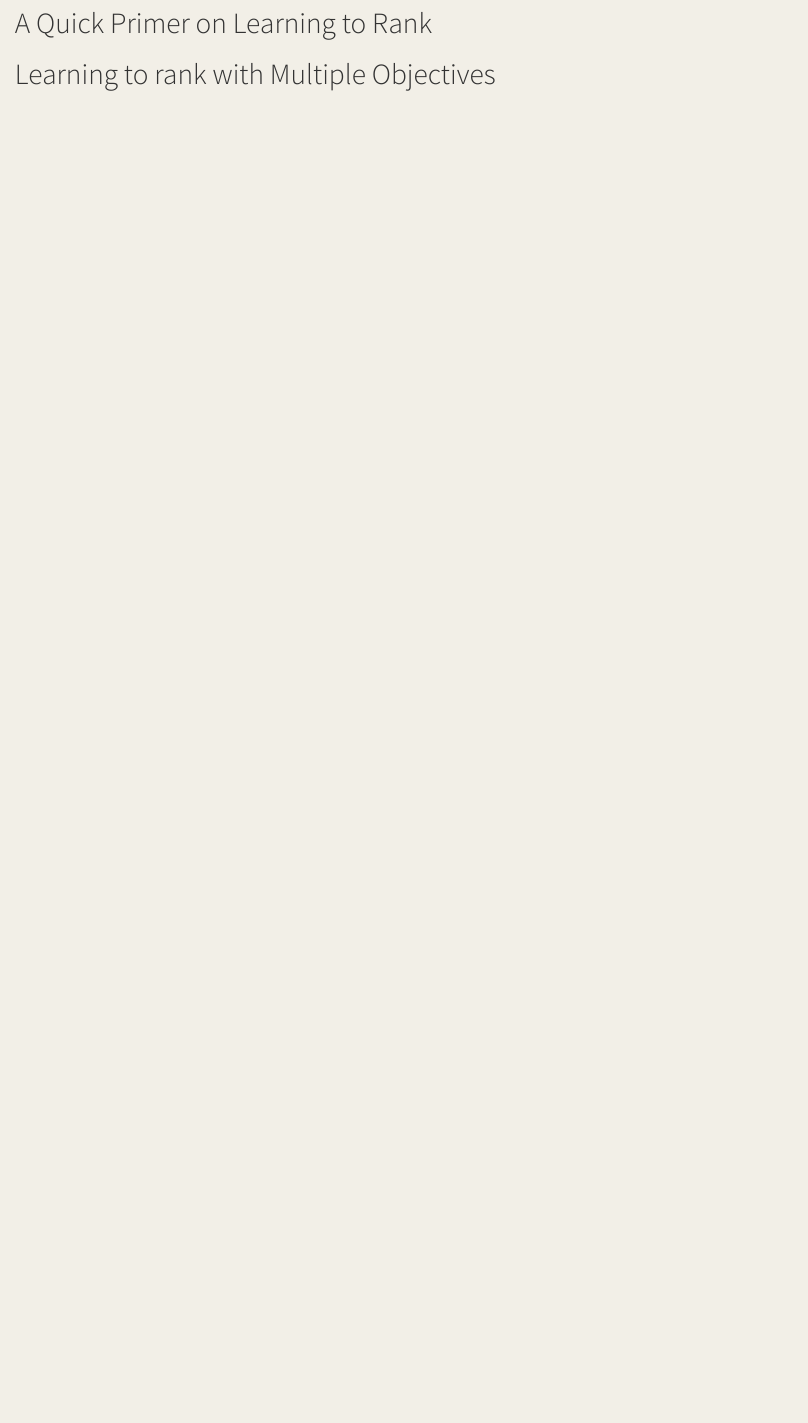
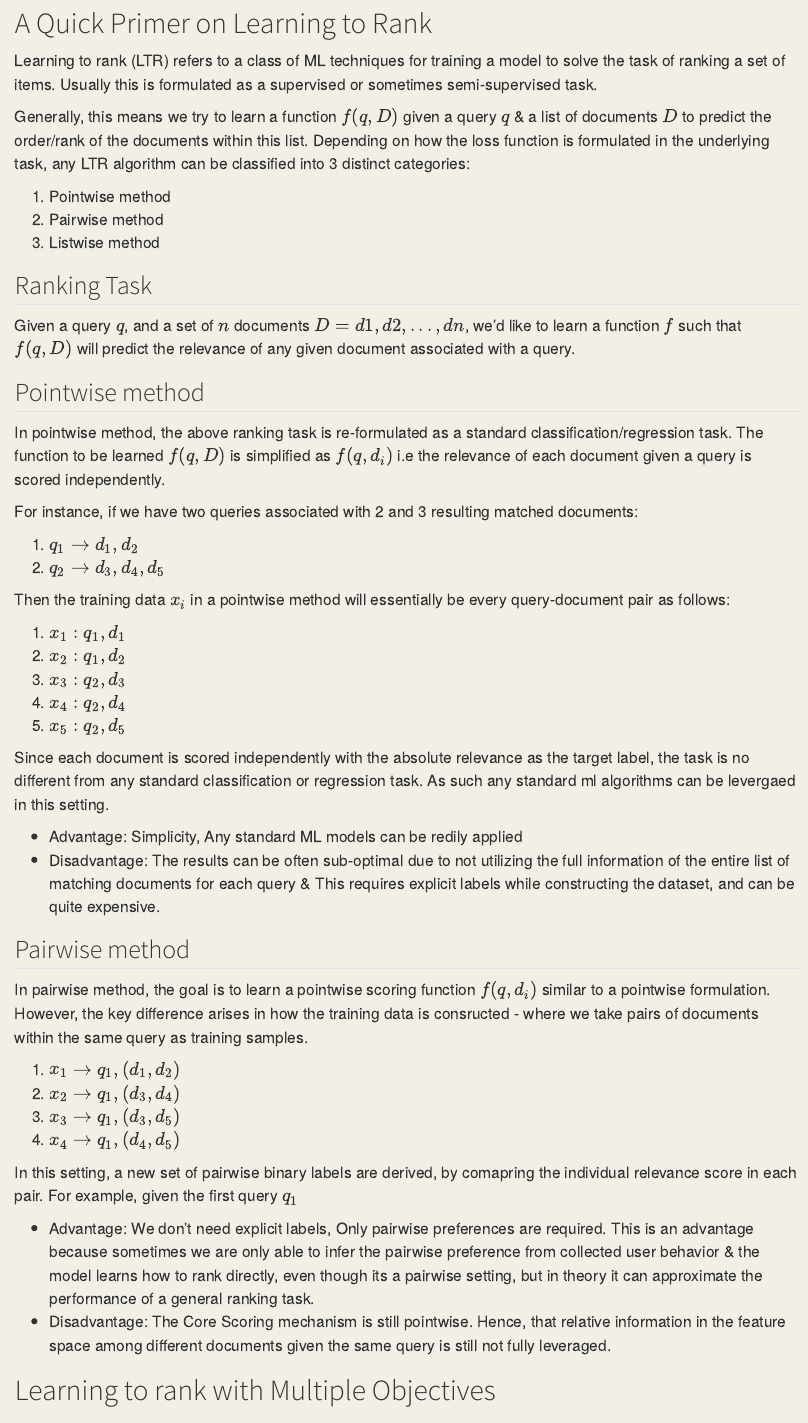
Before and after one commit to maxent-ai/blog, a Quarto document (posts/post-1/rank-with-moo-1.qmd): the page in a window 1100 px wide, from 3320 px down before the commit and from 3820 px down after it, so that both start at the same text. Rendered offline with R 4.5, knitr and Pandoc in place of Quarto, with nearby package versions.

Commit message:
adds LTR section

```diff
--- a/posts/post-1/rank-with-moo-1.qmd
+++ b/posts/post-1/rank-with-moo-1.qmd
@@ -95,3 +98,53 @@ Before we proceed further on the track of optimising for multiple objectives (or
+Learning to rank (LTR) refers to a class of ML techniques for training a model to solve the task of ranking a set of items. Usually this is formulated as a supervised or sometimes semi-supervised task.
+
+Generally, this means we try to learn a function $f(q, D)$ given a query $q$ & a list of documents $D$ to predict the order/rank of the documents within this list. Depending on how the loss function is formulated in the underlying task, any LTR algorithm can be classified into 3 distinct categories:
+
+1. Pointwise method
+2. Pairwise method
+3. Listwise method
+
+## Ranking Task
+
+Given a query $q$, and a set of $n$ documents $D=d1,d2,...,dn$, we'd like to learn a function $f$ such that $f(q, D)$ will predict the relevance of any given document associated with a query.
+
+## Pointwise method
+
+In pointwise method, the above ranking task is re-formulated as a standard classification/regression task. The function to be learned $f(q, D)$ is simplified as $f(q, d_i)$ i.e the relevance of each document given a query is scored independently.
+
+For instance, if we have two queries associated with 2 and 3 resulting matched documents:
+
+1. $q_1 \to d_1, d_2$
+2. $q_2 \to d_3, d_4, d_5$
+
+Then the training data $x_i$ in a pointwise method will  essentially be every query-document pair as follows:
+
+1. $x_1 : q_1, d_1$
+2. $x_2 : q_1, d_2$
+3. $x_3 : q_2, d_3$
+4. $x_4 : q_2, d_4$
+5. $x_5 : q_2, d_5$
+
+Since each document is scored independently with the absolute relevance as the target label, the task is no different from any standard classification or regression task. As such any standard ml algorithms can be levergaed in this setting.
+
+- Advantage: Simplicity, Any standard ML models can be redily applied
+- Disadvantage: The results can be often sub-optimal due to not utilizing the full information of the entire list of matching documents for each query & This requires explicit labels while constructing the dataset, and can be quite expensive.
+
+## Pairwise method
+
+In pairwise method, the goal is to learn a pointwise scoring function $f(q, d_i)$ similar to a pointwise formulation. However, the key difference arises in how the training data is consructed - where we take pairs of documents within the same query as training samples.
+
+1. $x_1 \to q_1, (d_1, d_2)$
+2. $x_2 \to q_1, (d_3, d_4)$
+3. $x_3 \to q_1, (d_3, d_5)$
+4. $x_4 \to q_1, (d_4, d_5)$
+
+In this setting, a new set of pairwise binary labels are derived, by comapring the individual relevance score in each pair.
+For example, given the first query $q_1$
+
+
+- Advantage: We don't need explicit labels, Only pairwise preferences are required. This is an advantage because sometimes we are only able to infer the pairwise preference from collected user behavior & the model learns how to rank directly, even though its a pairwise setting, but in theory it can approximate the performance of a general ranking task.
+- Disadvantage: The Core Scoring mechanism is still pointwise. Hence, that relative information in the feature space among different documents given the same query is still not fully leveraged.
+
 
 # Learning to rank with Multiple Objectives
 
```
Also changed, not shown: .quarto/crossref/index.qmd/index.html.json, docs/search.json, posts/post-1/assets/recsys-env.jpeg (deleted), posts/post-1/assets/recsys-flow.jpg (added), posts/post-1/assets/recsys-generic.jpeg (deleted), posts/post-1/assets/recsys-wn.png (added), posts/post-1/rank-with-moo-1.qmd (5 more changed lines), 3 other files.
